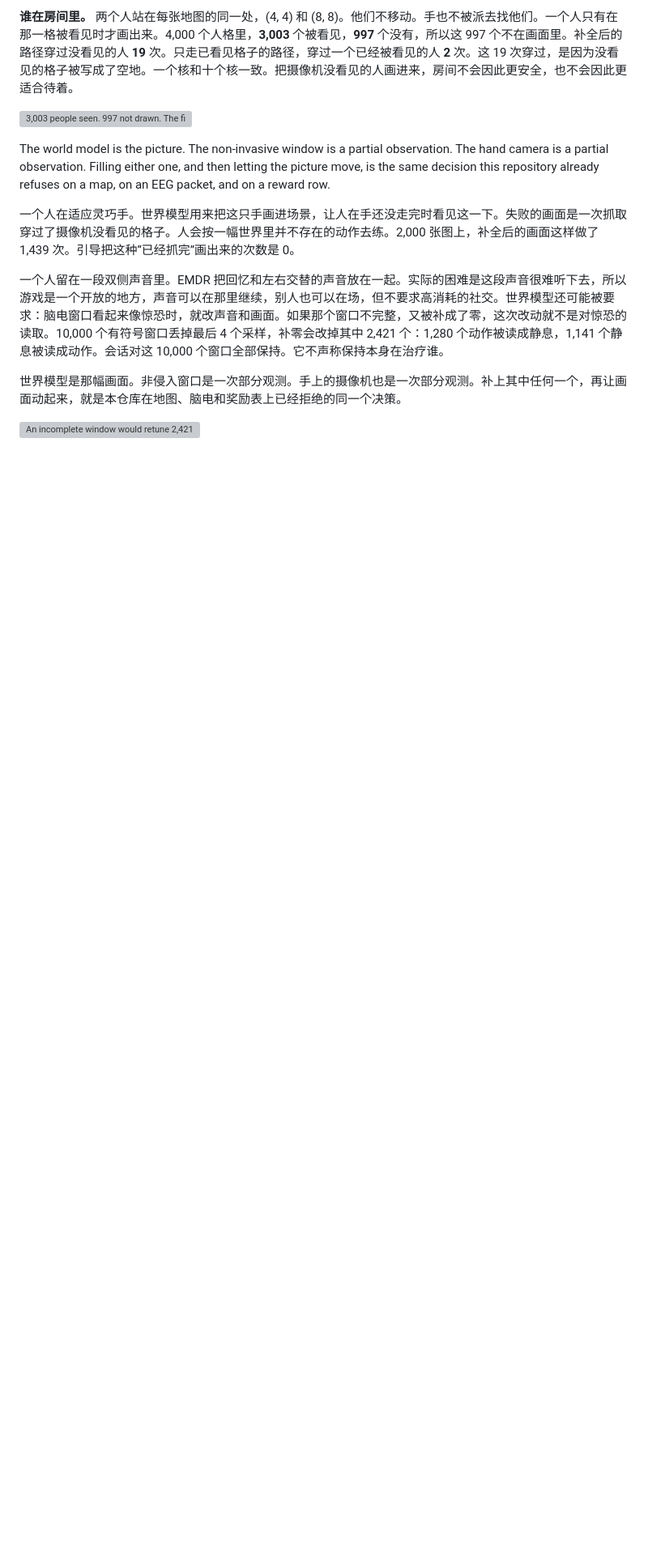
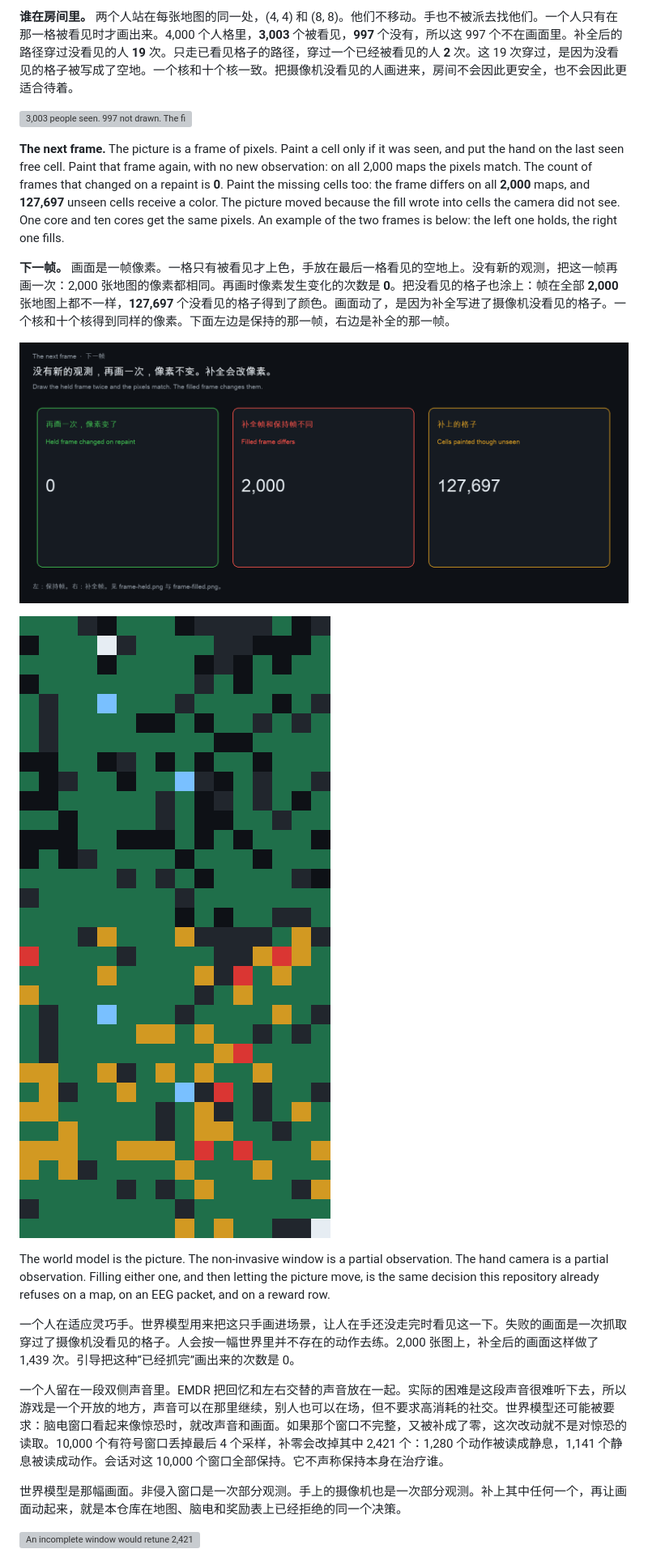
Before and after one commit to shaneraphel/aletheia-worldtick, a Markdown page: README.md, the part around the change printed below. Shown: that part at 81% size. Drawn GitHub-style; pictures changed too: docs/figures/frame-filled.png (added), docs/figures/frame-held.png (added), docs/figures/frames.png (added); blank space fills up the shorter version; grey boxes are pictures that could not be loaded.

Commit message:
Keep the next frame identical when nothing new was observed.
Repainting the held frame changes 0 of 2,000 maps. The filled frame differs on every map and colors 127,697 unseen cells.

```diff
--- a/README.md
+++ b/README.md
@@ -119,6 +119,15 @@ The page is aimed at two groups, and both are injured by the same write.
 **谁在房间里。** 两个人站在每张地图的同一处，(4, 4) 和 (8, 8)。他们不移动。手也不被派去找他们。一个人只有在那一格被看见时才画出来。4,000 个人格里，**3,003** 个被看见，**997** 个没有，所以这 997 个不在画面里。补全后的路径穿过没看见的人 **19** 次。只走已看见格子的路径，穿过一个已经被看见的人 **2** 次。这 19 次穿过，是因为没看见的格子被写成了空地。一个核和十个核一致。把摄像机没看见的人画进来，房间不会因此更安全，也不会因此更适合待着。
 
 ![3,003 people seen. 997 not drawn. The filled path walks through an unseen person 19 times.](docs/figures/company.png)
+
+**The next frame.** The picture is a frame of pixels. Paint a cell only if it was seen, and put the hand on the last seen free cell. Paint that frame again, with no new observation: on all 2,000 maps the pixels match. The count of frames that changed on a repaint is **0**. Paint the missing cells too: the frame differs on all **2,000** maps, and **127,697** unseen cells receive a color. The picture moved because the fill wrote into cells the camera did not see. One core and ten cores get the same pixels. An example of the two frames is below: the left one holds, the right one fills.
+
+**下一帧。** 画面是一帧像素。一格只有被看见才上色，手放在最后一格看见的空地上。没有新的观测，把这一帧再画一次：2,000 张地图的像素都相同。再画时像素发生变化的次数是 **0**。把没看见的格子也涂上：帧在全部 **2,000** 张地图上都不一样，**127,697** 个没看见的格子得到了颜色。画面动了，是因为补全写进了摄像机没看见的格子。一个核和十个核得到同样的像素。下面左边是保持的那一帧，右边是补全的那一帧。
+
+![The held frame and the filled frame differ. A second drawing of the held frame does not.](docs/figures/frames.png)
+
+![Held frame: only seen cells.](docs/figures/frame-held.png)
+![Filled frame: unseen cells are painted too.](docs/figures/frame-filled.png)
 
 The world model is the picture. The non-invasive window is a partial observation. The hand camera is a partial observation. Filling either one, and then letting the picture move, is the same decision this repository already refuses on a map, on an EEG packet, and on a reward row.
 
```
Also changed, not shown: other parts of README.md (+1 -0 lines), paper/paper.md (+2 -0 lines), 7 other files.
